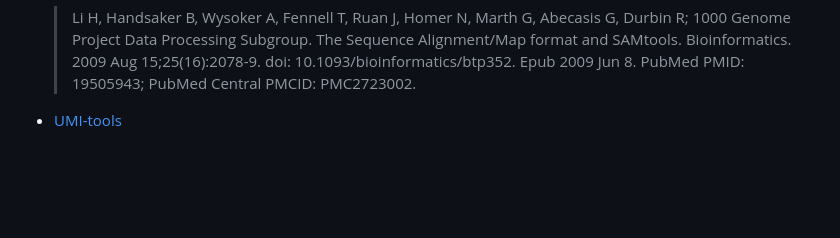
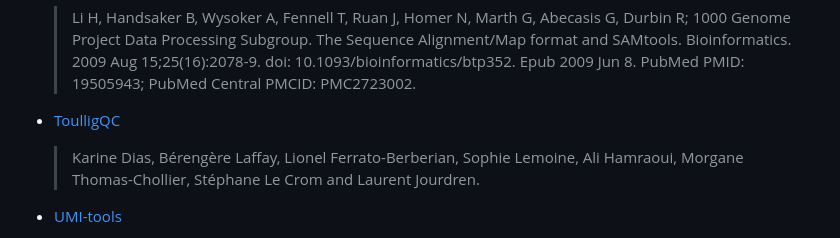
Before and after one commit to nf-core/scnanoseq, a Markdown page: CITATIONS.md, the part around the change. GitHub-like rendering; blank space fills up the shorter version.

```diff
--- a/CITATIONS.md
+++ b/CITATIONS.md
@@ -47,6 +47,10 @@
 - [SAMtools](https://pubmed.ncbi.nlm.nih.gov/19505943/)
 
   > Li H, Handsaker B, Wysoker A, Fennell T, Ruan J, Homer N, Marth G, Abecasis G, Durbin R; 1000 Genome Project Data Processing Subgroup. The Sequence Alignment/Map format and SAMtools. Bioinformatics. 2009 Aug 15;25(16):2078-9. doi: 10.1093/bioinformatics/btp352. Epub 2009 Jun 8. PubMed PMID: 19505943; PubMed Central PMCID: PMC2723002.
+
+- [ToulligQC](https://github.com/GenomiqueENS/toulligQC)
+
+  >Karine Dias, Bérengère Laffay, Lionel Ferrato-Berberian, Sophie Lemoine, Ali Hamraoui, Morgane Thomas-Chollier, Stéphane Le Crom and Laurent Jourdren.
 
 - [UMI-tools](https://pubmed.ncbi.nlm.nih.gov/28100584/)
 
```
Also changed, not shown: docs/output.md (+6 -14 lines), docs/images/toulligqc_1.png, docs/images/toulligqc_2.png, docs/images/umitools_dedup.png (deleted).
